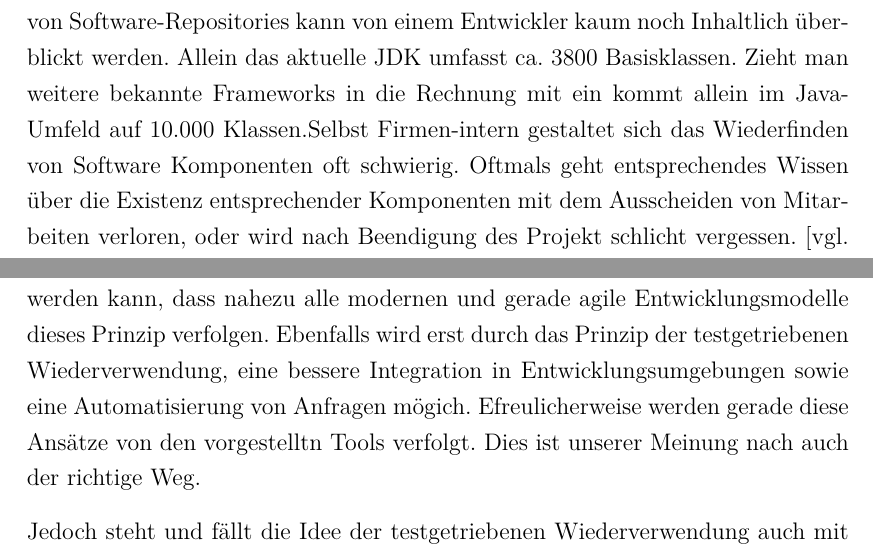
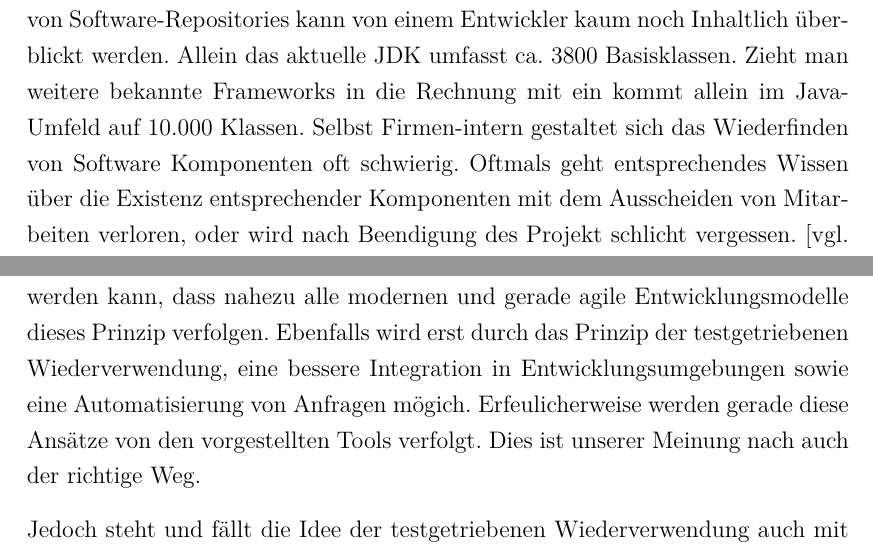
Before and after one commit to dameiers/SEP_Testgetriebene_Wiederverwendung, a LaTeX document (SEP_Test_Driven-Reuse.tex, which reads diskussion.tex, wiederverwendung.tex): two parts of pages 10 and 31 of 34, joined at a grey line, cut so that both start at the same text. Compiled offline with pdfLaTeX; the source files are stored in an older character set and shown here as Unicode; a LaTeX package or settings file that is missing is left out.

Commit message:
Kommentare fuer Daniel

```diff
--- a/diskussion.tex
+++ b/diskussion.tex
@@ -4,7 +4,7 @@ Zuletzt möchten wir in diesem Kapitel eine Nachbetrachtung und persönliche Mei
 
 Die Ideen der testgetriebene Wiederverwendung stellen eine hervorragende Möglichkeit dar, die Wiederverwendung in den praktischen Alltag der Softwareentwicklung zu integrieren.
 Das gezielte Ausnutzen der beim Test-First Prinzip anfallenden Testfälle bevor überhaupt eine Zeile Code entwickelt wurde, ist der Hauptvorteil an der testgetriebenen Wiederverwendung. Nur so lässt sich die Qualität der möglichen Wiederverwendungskandidaten ohne Mehraufwand erheblich verbessern. Hinzu kommt, dass das Test-First Prinzip sowieso einen festen Stellenplatz in der heutigen Softwareentwicklung gefunden hat, was auch daran belegt werden kann, dass nahezu alle modernen und gerade agile Entwicklungsmodelle dieses Prinzip verfolgen.
-Ebenfalls wird erst durch das Prinzip der testgetriebenen Wiederverwendung, eine bessere Integration in Entwicklungsumgebungen sowie eine Automatisierung von Anfragen mögich. Efreulicherweise werden gerade diese Ansätze von den vorgestelltn Tools verfolgt. Dies ist unserer Meinung nach auch der richtige Weg.
+Ebenfalls wird erst durch das Prinzip der testgetriebenen Wiederverwendung, eine bessere Integration in Entwicklungsumgebungen sowie eine Automatisierung von Anfragen mögich. Erfeulicherweise werden gerade diese Ansätze von den vorgestellten Tools verfolgt. Dies ist unserer Meinung nach auch der richtige Weg.
 
 Jedoch steht und fällt die Idee der testgetriebenen Wiederverwendung auch mit Tools die diese erst möglichen. Und hier scheint zumindest nach heutigem Stand das Problem zu liegen. Sämtliche vorgestellten Tools machen zur Zeit einen eher provisorischen Eindruck und sind noch weit von einem wirklichen alltäglichen Praxiseinsatz entfernt. Sei es die Dauer von Suchanfragen, oder auch die angesprochenen Probleme bzgl. der Qualität. Bei der Nutzung der Tools wird schnell klar, dass hier noch einiges an Forschungsbedarf besteht.
 
--- a/wiederverwendung.tex
+++ b/wiederverwendung.tex
@@ -70,6 +70,10 @@ Das hauptsächliche und gravierendere Problem jedoch lässt sich recht einfach u
 Software wiederverwenden heißt Software (wieder)finden.
 \end{center}
 
-Aufgrund der rasant gestiegenen Open Source Entwicklung ist die Anzahl an möglichen Wiederverwendungskandidaten enorm gestiegen. War zu den Anfängen der Wiederverwendung von Software das Problem dass es zu wenige mögliche Kandidaten gab, so hat sich dies durch die Open Source Entwicklung ins Gegenteil gewendet. Jedoch ist dieser Umstand genauso problematisch. Die enorme Größe von Software-Repositories kann von einem Entwickler kaum noch Inhaltlich überblickt werden. Allein das aktuelle JDK umfasst ca. 3800 Basisklassen. Zieht man weitere bekannte Frameworks in die Rechnung mit ein kommt allein im Java-Umfeld auf 10.000 Klassen.Selbst Firmen-intern gestaltet sich das Wiederfinden von Software Komponenten oft schwierig. Oftmals geht entsprechendes Wissen über die Existenz entsprechender Komponenten mit dem Ausscheiden von Mitarbeiten verloren, oder wird nach Beendigung des Projekt schlicht vergessen. \autocite[vgl.][]{OS5/2011}
+Aufgrund der rasant gestiegenen Open Source Entwicklung ist die Anzahl an möglichen Wiederverwendungskandidaten enorm gestiegen. War zu den Anfängen der Wiederverwendung von Software das Problem dass es zu wenige mögliche Kandidaten gab, so hat sich dies durch die Open Source Entwicklung ins Gegenteil gewendet. Jedoch ist dieser Umstand genauso problematisch. Die enorme Größe von Software-Repositories kann von einem Entwickler kaum noch Inhaltlich überblickt werden. Allein das aktuelle JDK umfasst ca. 3800 Basisklassen. Zieht man weitere bekannte Frameworks in die Rechnung mit ein
+%komischer satzbau, evt fehlr nur ein "man"
+ kommt allein im Java-Umfeld auf 10.000 Klassen. Selbst
+%warum nicht "firmenintern"?
+ Firmen-intern gestaltet sich das Wiederfinden von Software Komponenten oft schwierig. Oftmals geht entsprechendes Wissen über die Existenz entsprechender Komponenten mit dem Ausscheiden von Mitarbeiten verloren, oder wird nach Beendigung des Projekt schlicht vergessen. \autocite[vgl.][]{OS5/2011}
 
 Auch wenn der Entwickler bei der Suche nach Software, wie im nächsten Kapitel beschrieben, durchaus mit technischen Mitteln und Werkzeugen unterstützt werden kann, bleibt die Suche nach möglichen Wiederverwendungskandidaten oft umständlich und aufwendig. Dies liegt in den allermeisten Fällen daran, dass die Suche oftmals nicht in die gewohnte Entwicklungsumgebung integriert, geschweige denn automatisiert ist. Laut \autocite{OS5/2011} erfordert dies zum einen den \enquote{zeit- und konzentrationsraubenden Wechsel} zwischen Entwicklungsumgebung und Suchwerkzeug. Zum anderen wird in \autocite{OS5/2011} behauptet, dass \enquote{Entwickler sich häufig nicht bewusst sind, dass eine Suche nach wiederverwendbarem Material erfolgversprechend sein könnte}
```
Also changed, not shown: einleitung.tex (+1 -1 lines), suchmaschinen.tex (+4 -3 lines), testgetrieben.tex (+1 -1 lines), wiederverwendung.tex (2 more changed lines).
